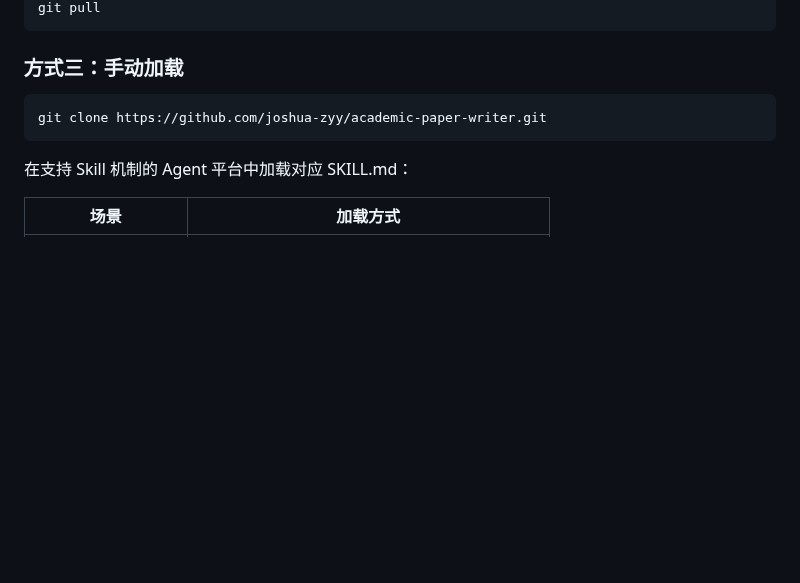
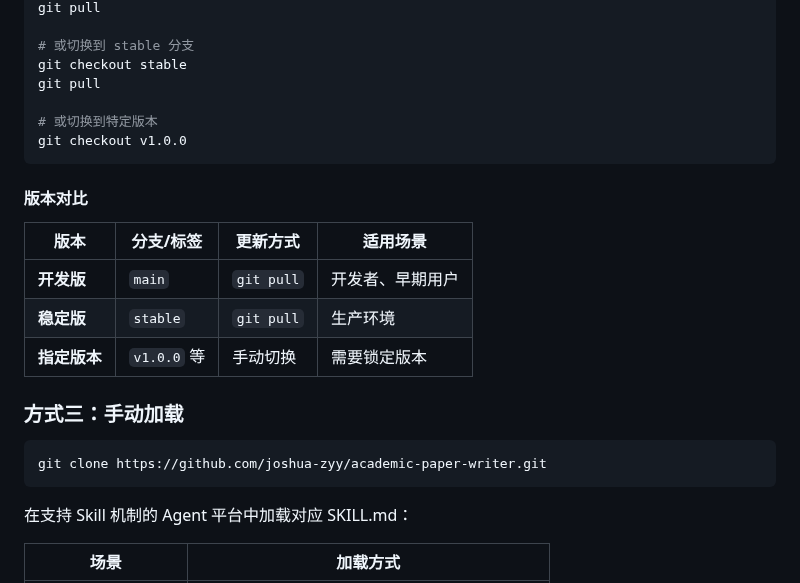
Before and after one commit to joshua-zyy/academic-paper-writer, a Markdown page: README.md, the part around one of its changes. Drawn GitHub-style; blank space fills up the shorter version.

````diff
--- a/README.md
+++ b/README.md
@@ -178,5 +227,20 @@ cd ~/.agents/skills/academic-paper-writer
 git pull
+
+# 或切换到 stable 分支
+git checkout stable
+git pull
+
+# 或切换到特定版本
+git checkout v1.0.0
 ```
+
+#### 版本对比
+
+| 版本 | 分支/标签 | 更新方式 | 适用场景 |
+|------|-----------|----------|----------|
+| **开发版** | `main` | `git pull` | 开发者、早期用户 |
+| **稳定版** | `stable` | `git pull` | 生产环境 |
+| **指定版本** | `v1.0.0` 等 | 手动切换 | 需要锁定版本 |
 
 ### 方式三：手动加载
 
````
Also changed, not shown: other parts of README.md (+57 -8 lines).
